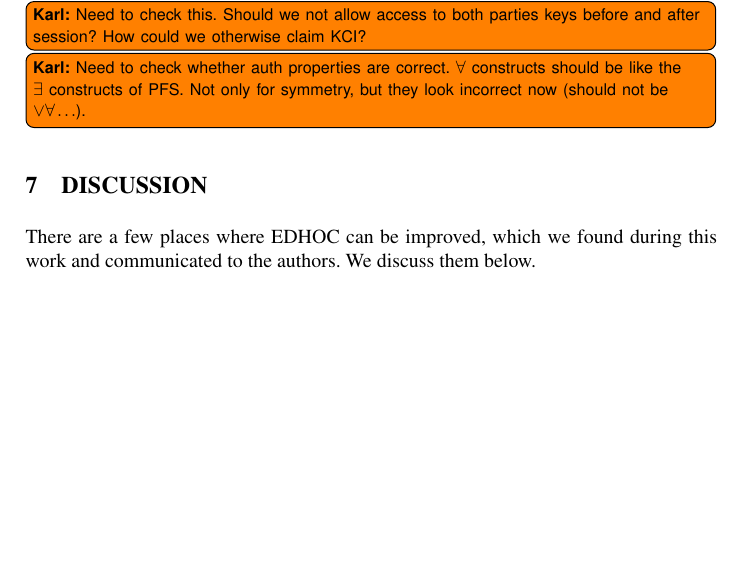
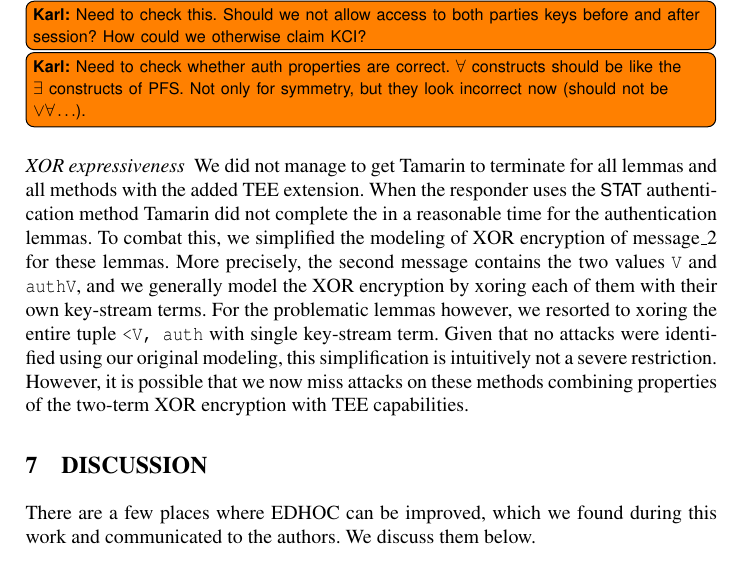
Before and after one commit to hoheinzollern/edhoc-journal, a LaTeX paper (paper.tex): part of page 21 of 26, cut so that both start at the same text, the shorter picture padded with empty space. Compiled offline with pdfLaTeX.

Commit message:
[add] text describing the simplified XOR encryption

```diff
--- a/paper.tex
+++ b/paper.tex
@@ -516,6 +516,30 @@ Specifically, ...
     they look incorrect now (should not be $\lor \forall \ldots$).
 }
 
+
+\paragraph{XOR expressiveness}
+We did not manage to get Tamarin to terminate for all lemmas and all methods
+with the added TEE extension.
+%
+When the responder uses the \mStat{} authentication method Tamarin did not
+complete the in a reasonable time for the authentication lemmas.
+%
+To combat this, we simplified the modeling of XOR encryption of message\_2 for
+these lemmas.
+%
+More precisely, the second message contains the two values \verb|V| and
+\verb|authV|, and we generally model the XOR encryption by xoring each of them
+with their own key-stream terms.
+%
+For the problematic lemmas however, we resorted to xoring the entire tuple
+\verb|<V, auth| with single key-stream term.
+%
+Given that no attacks were identified using our original modeling, this
+simplification is intuitively not a severe restriction.
+%
+However, it is possible that we now miss attacks on these methods
+combining properties of the two-term XOR encryption with TEE capabilities.
+%
 
 %-------------------------------------------------------------------------- sec
 \section{\uppercase{Discussion}}
```
Also changed, not shown: paper.tex (6 more changed lines).
